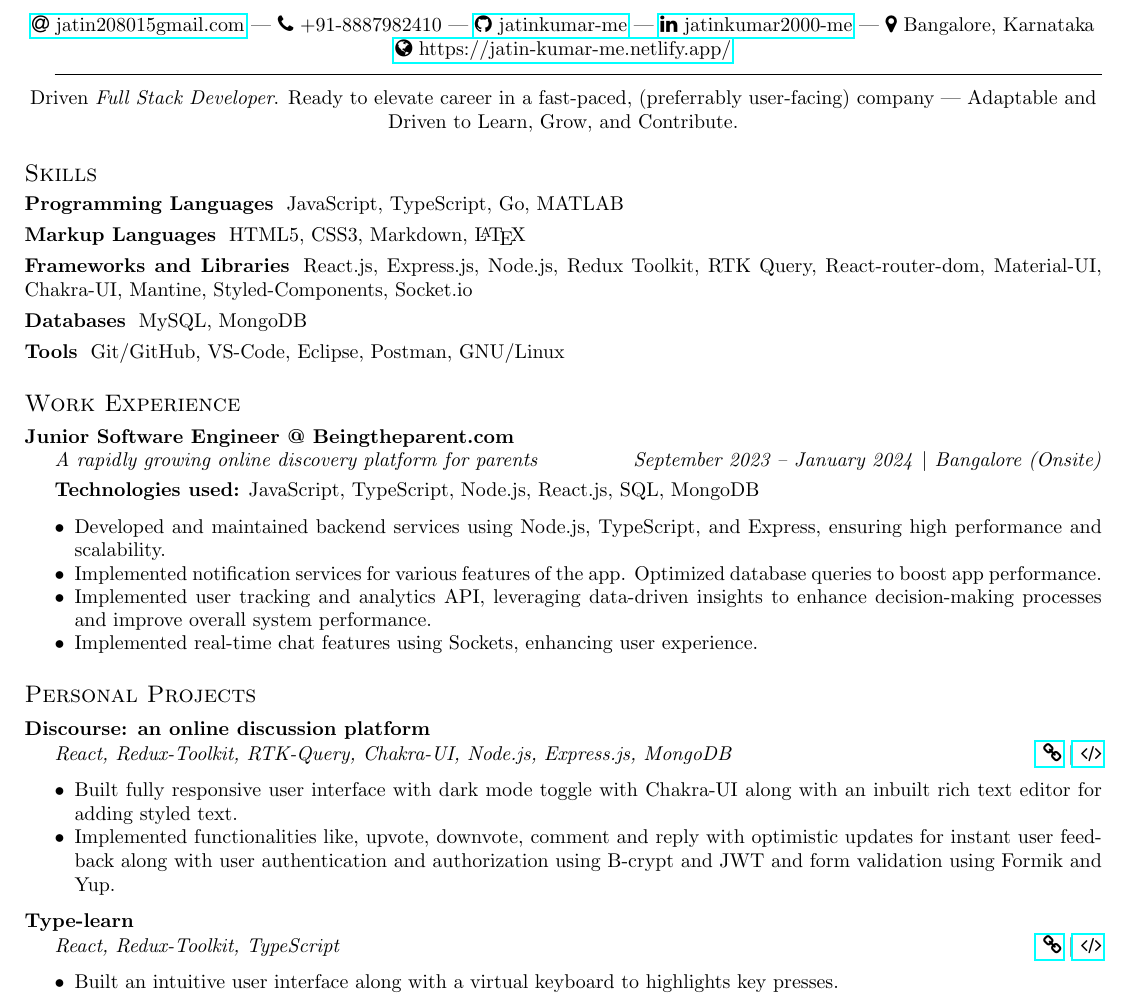
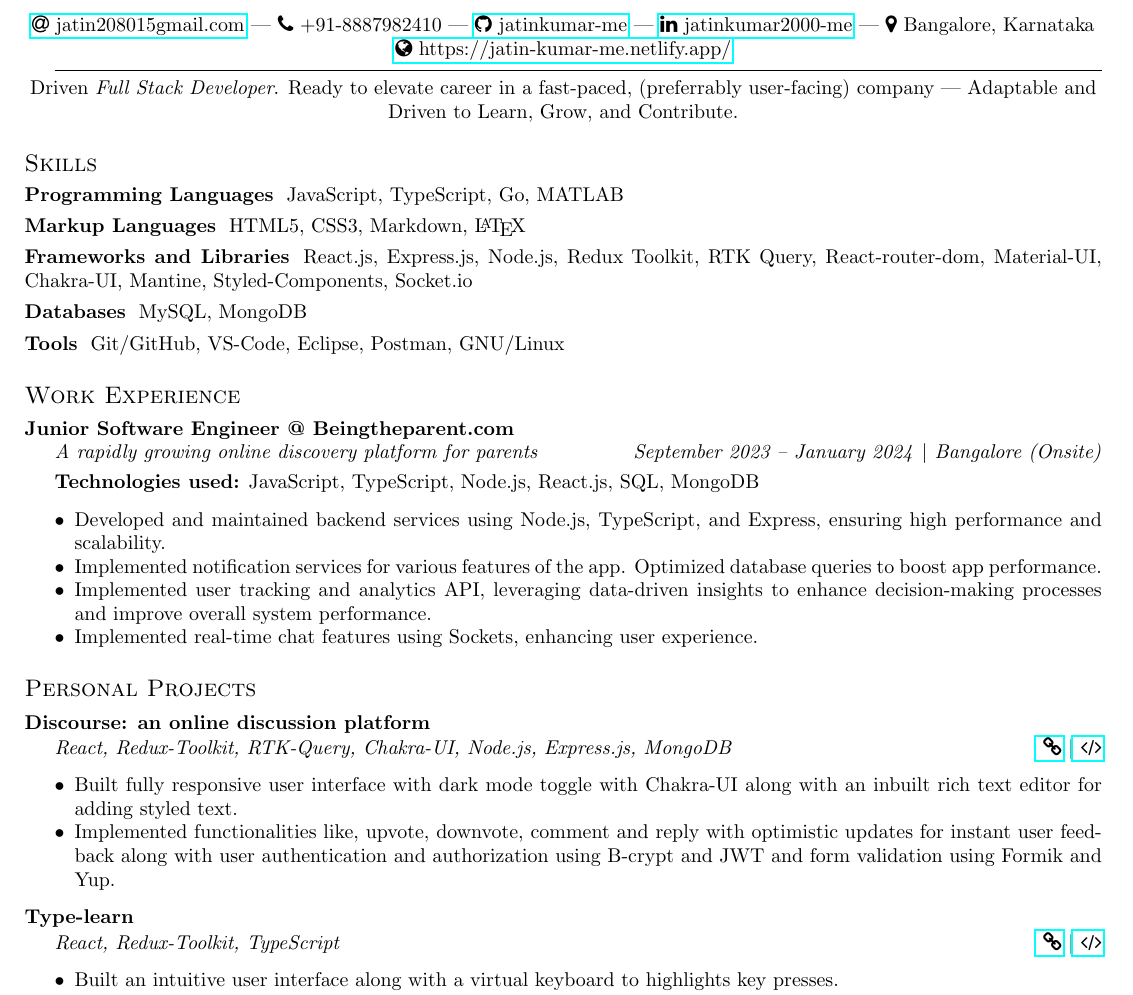
Before and after one commit to jatinkumar-me/my-resume, a LaTeX CV (resume.tex): part of the page, cut so that both start at the same text. Compiled offline with pdfLaTeX.

Commit message:
changed vertical space

```diff
--- a/resume.tex
+++ b/resume.tex
@@ -49,9 +49,9 @@
 	\href{https://jatin-kumar-me.netlify.app/}{{\faGlobe} https://jatin-kumar-me.netlify.app/}
 \end{center}
 
-\vspace{-10pt}
+\vspace{-13pt}
 \hrulefill
-\vspace{-5pt}
+\vspace{-8pt}
 
 \begin{center}
 Driven \textit{Full Stack Developer}. Ready to elevate career in a fast-paced, (preferrably user-facing) company — Adaptable and Driven to Learn, Grow, and Contribute.
```
Also changed, not shown: resume.pdf.
